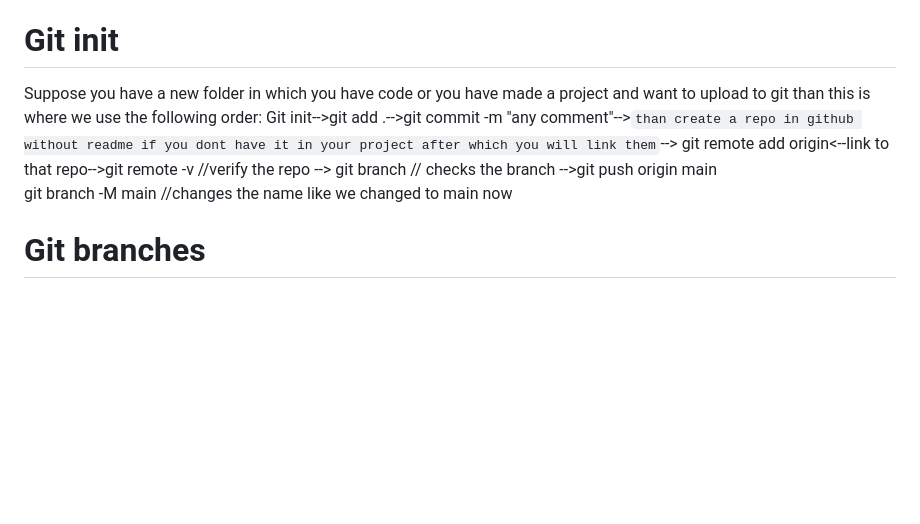
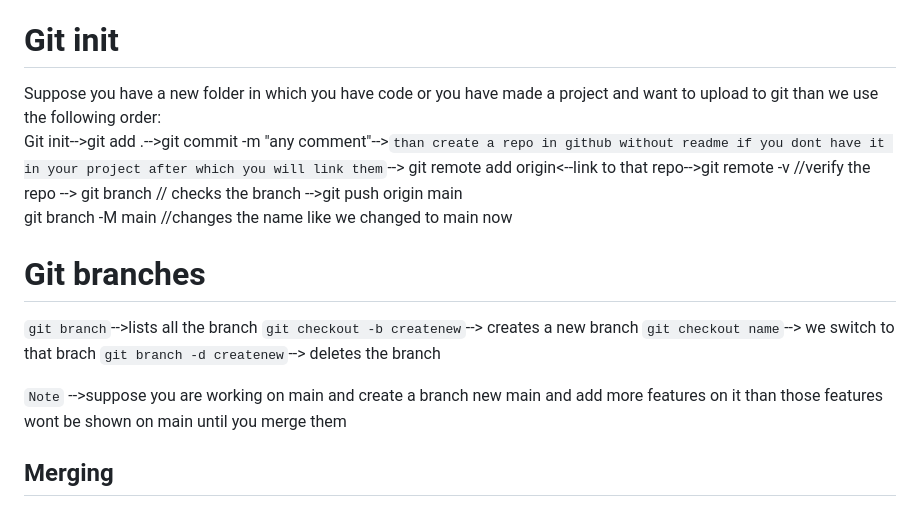
Before and after one commit to utkarshsinghal28/Learning-git, a Markdown page: README.md, the part around the change. Rendered like a GitHub page; blank space fills up the shorter version.

Commit message:
added info about branches

```diff
--- a/README.md
+++ b/README.md
@@ -63,7 +63,18 @@ if you dont.<br>
 
 # Git init
 
-Suppose you have a new folder in which you have code or you have made a project and want to upload to git than this is where we use the following order:
- Git init-->git add .-->git commit -m "any comment"-->`than create a repo in github without readme if you dont have it in your project after which you will link them`--> git remote add origin<--link to that repo-->git remote -v //verify the repo --> git branch // checks the branch -->git push origin main <br>
+Suppose you have a new folder in which you have code or you have made a project and want to upload to git than we use the following order:<br>
+ Git init-->git add .-->git commit -m "any comment"-->`than create a repo in github without readme if you dont have it in your project after which you will link them`--> git remote add origin<--link to that repo-->git remote -v //verify the repo --> git branch // checks the branch -->git push origin main
+<br>
  git branch -M main //changes the name like we changed to main now
+
 # Git branches
+`git branch`-->lists all the branch
+`git checkout -b createnew`--> creates a new branch
+`git checkout name`--> we switch to that brach
+`git branch -d createnew`--> deletes the branch
+<br>
+
+`Note` -->suppose you are working on main and create a branch new main and add more features on it than those features wont be shown on main until you merge them
+
+<h2>Merging</h2>
```
